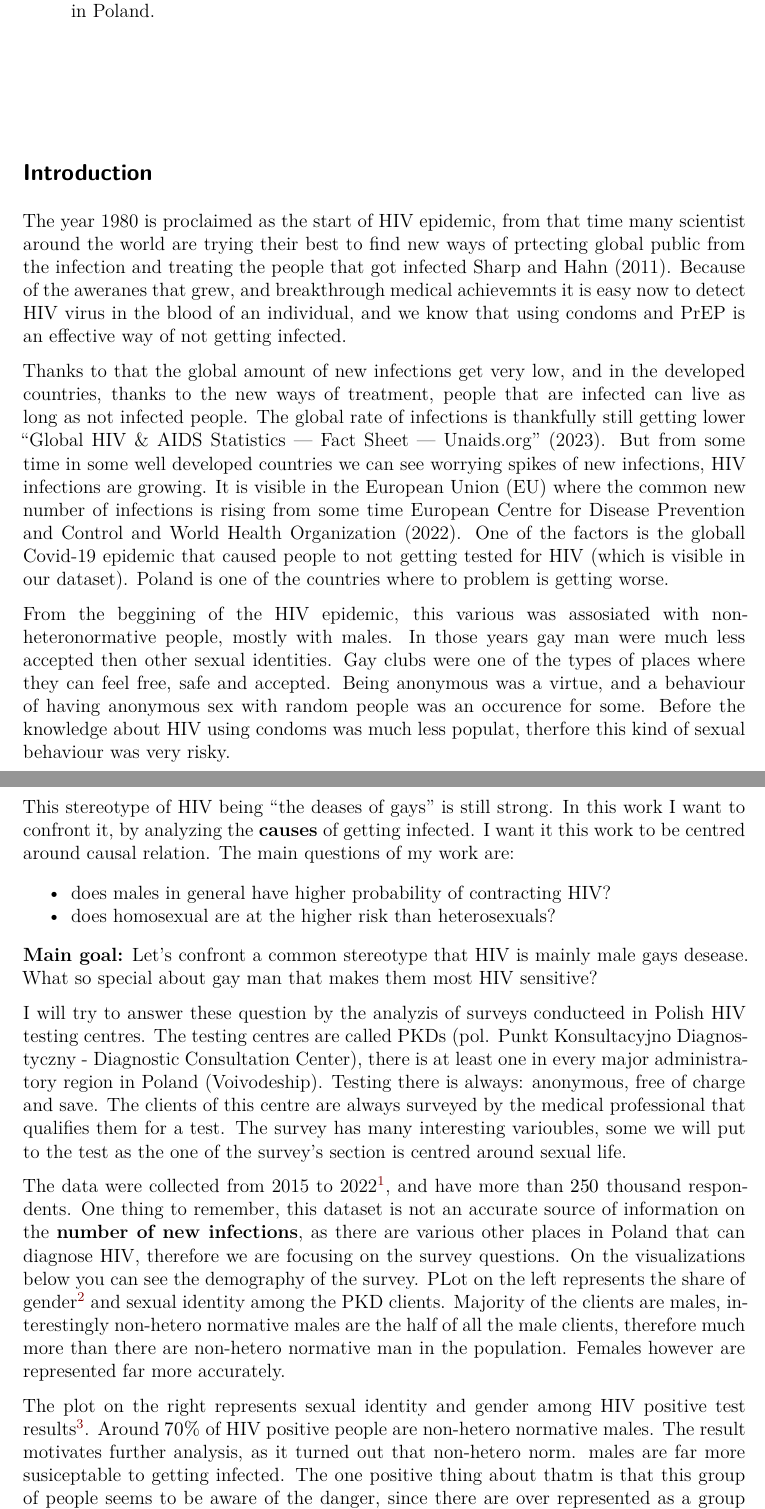
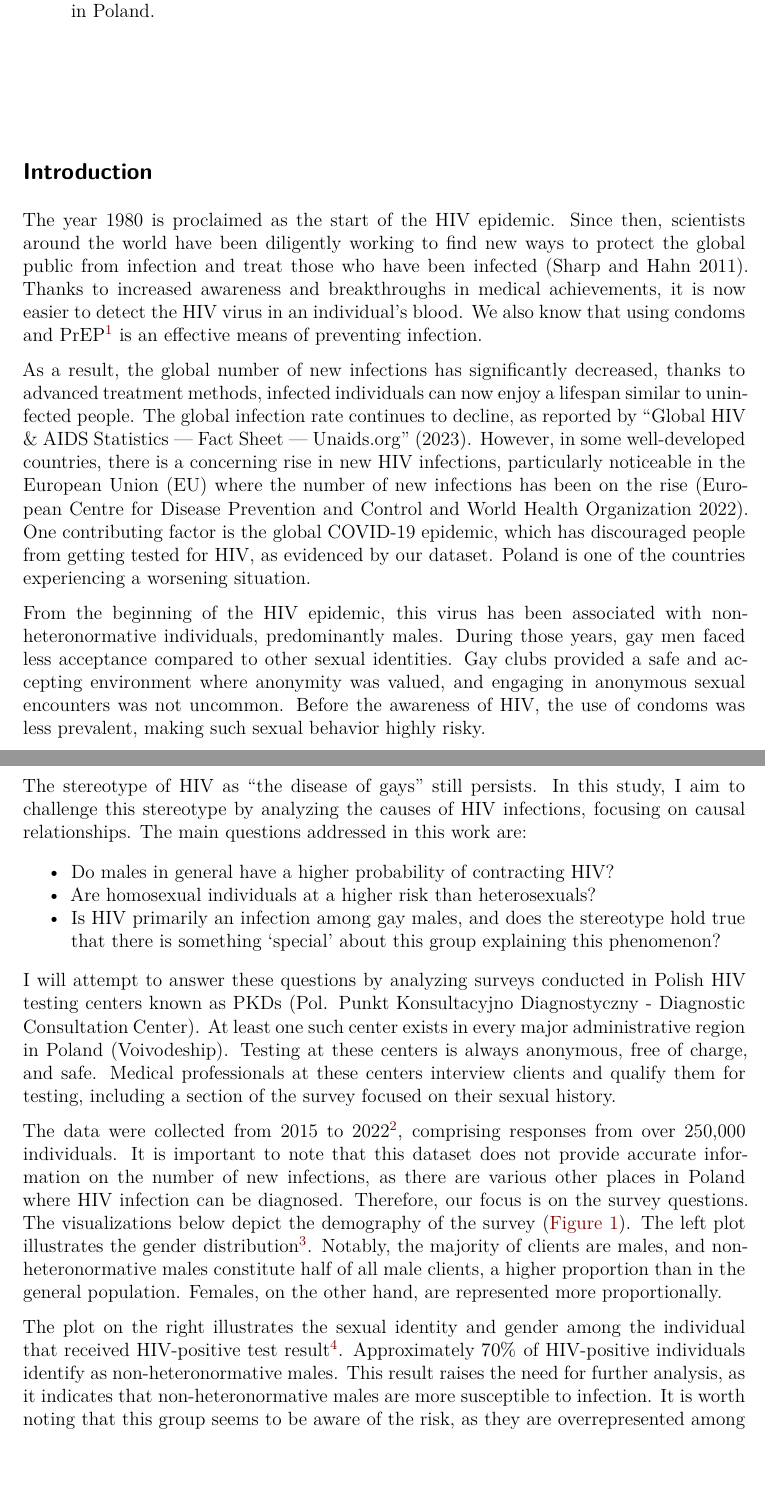
Before and after one commit to Niklewa/hivPKDproject, a Quarto document (paper/HIVPaper.qmd): two parts of pages 1 and 2 of 6, joined at a grey line, cut so that both start at the same text, the shorter picture padded with empty space. Rendered offline with R 4.5, knitr and Pandoc in place of Quarto, then LaTeX, with nearby package versions; some code elsewhere in the file could not run offline.

Commit message:
revised the Introduction

```diff
--- a/paper/HIVPaper.qmd
+++ b/paper/HIVPaper.qmd
@@ -56,20 +56,21 @@ fancyMine1 = ["#024b7a", "#44b7c2"]
 
 ## Introduction
 
-The year 1980 is proclaimed as the start of HIV epidemic, from that time many scientist around the world are trying their best to find new ways of prtecting global public from the infection and treating the people that got infected @Sharp2011. Because of the aweranes that grew, and breakthrough medical achievemnts it is easy now to detect HIV virus in the blood of an individual, and we know that using condoms and PrEP is an effective way of not getting infected.
+The year 1980 is proclaimed as the start of the HIV epidemic. Since then, scientists around the world have been diligently working to find new ways to protect the global public from infection and treat those who have been infected [@Sharp2011]. Thanks to increased awareness and breakthroughs in medical achievements, it is now easier to detect the HIV virus in an individual's blood. We also know that using condoms and PrEP^[PrEP, which stands for pre-exposure prophylaxis, is a medication that significantly reduces the risk of HIV infection.] is an effective means of preventing infection.
 
-Thanks to that the global amount of new infections get very low, and in the developed countries, thanks to the new ways of treatment, people that are infected can live as long as not infected people. The global rate of infections is thankfully still getting lower @unaidsGlobalAIDS. But from some time in some well developed countries we can see worrying spikes of new infections, HIV infections are growing. It is visible in the European Union (EU) where the common new number of infections is rising from some time @EUHIV20212022. One of the factors is the globall Covid-19 epidemic that caused people to not getting tested for HIV (which is visible in our dataset). Poland is one of the countries where to problem is getting worse.
+As a result, the global number of new infections has significantly decreased, thanks to advanced treatment methods, infected individuals can now enjoy a lifespan similar to uninfected people. The global infection rate continues to decline, as reported by @unaidsGlobalAIDS. However, in some well-developed countries, there is a concerning rise in new HIV infections, particularly noticeable in the European Union (EU) where the number of new infections has been on the rise [@EUHIV20212022]. One contributing factor is the global COVID-19 epidemic, which has discouraged people from getting tested for HIV, as evidenced by our dataset. Poland is one of the countries experiencing a worsening situation.
 
-From the beggining of the HIV epidemic, this various was assosiated with non-heteronormative people, mostly with males. In those years gay man were much less accepted then other sexual identities. Gay clubs were one of the types of places where they can feel free, safe and accepted. Being anonymous was a virtue, and a behaviour of having anonymous sex with random people was an occurence for some. Before the knowledge about HIV using condoms was much less populat, therfore this kind of  sexual behaviour was very risky.
+From the beginning of the HIV epidemic, this virus has been associated with non-heteronormative individuals, predominantly males. During those years, gay men faced less acceptance compared to other sexual identities. Gay clubs provided a safe and accepting environment where anonymity was valued, and engaging in anonymous sexual encounters was not uncommon. Before the awareness of HIV, the use of condoms was less prevalent, making such sexual behavior highly risky.
 
-This stereotype of HIV being "the deases of gays" is still strong. In this work I want to confront it, by analyzing the \textbf{causes} of getting infected. I want it this work to be centred around causal relation. The main questions of my work are:
+The stereotype of HIV as "the disease of gays" still persists. In this study, I aim to challenge this stereotype by analyzing the causes of HIV infections, focusing on causal relationships. The main questions addressed in this work are:
 
-- does males in general have higher probability of contracting HIV?
-- does homosexual are at the higher risk than heterosexuals?
+- Do males in general have a higher probability of contracting HIV?
+- Are homosexual individuals at a higher risk than heterosexuals?
+- Is HIV primarily an infection among gay males, and does the stereotype hold true that there is something 'special' about this group explaining this phenomenon?
 
-\textbf{Main goal:} Let's confront a common stereotype that HIV is mainly male gays desease. What so special about gay man that makes them most HIV sensitive?
+I will attempt to answer these questions by analyzing surveys conducted in Polish HIV testing centers known as PKDs (Pol. Punkt Konsultacyjno Diagnostyczny - Diagnostic Consultation Center). At least one such center exists in every major administrative region in Poland (Voivodeship). Testing at these centers is always anonymous, free of charge, and safe. Medical professionals at these centers interview clients and qualify them for testing, including a section of the survey focused on their sexual history.
 
-I will try to answer these question by the analyzis of surveys conducteed in Polish HIV testing centres. The testing centres are called PKDs (pol. Punkt Konsultacyjno Diagnostyczny - Diagnostic Consultation Center), there is at least one in every major administratory region in Poland (Voivodeship). Testing there is always: anonymous, free of charge and save. The clients of this centre are always surveyed by the medical professional that qualifies them for a test. The survey has many interesting varioubles, some we will put to the test as the one of the survey's section is centred around sexual life.
+The data were collected from 2015 to 2022^[The dataset was obtained with the cooperation of PKD officials, the files are available on my GitHub project.], comprising responses from over 250,000 individuals. It is important to note that this dataset does not provide accurate information on the number of new infections, as there are various other places in Poland where HIV infection can be diagnosed. Therefore, our focus is on the survey questions. The visualizations below depict the demography of the survey (@fig-demography). The left plot illustrates the gender distribution^[22 individuals identified as 'Different' gender; however, their number is too small to be considered significant and is therefore excluded from the analysis]. Notably, the majority of clients are males, and non-heteronormative males constitute half of all male clients, a higher proportion than in the general population. Females, on the other hand, are represented more proportionally.
 
-The data were collected from 2015 to 2022^[I obtained this dataset because of the good will of PKD officcials, the files can be found in my github project.], and have more than $250$ thousand respondents. One thing to remember, this dataset is not an accurate source of information on the \textbf{number of new infections}, as there are various other places in Poland that can diagnose HIV, therefore we are focusing on the survey questions.  On the visualizations below you can see the demography of the survey. PLot on the left represents the share of gender^[22 people identified as 'Different' gender their number is to small to be considered significant, therefore there are excluded from the analysis.] and sexual identity among the PKD clients. Majority of the clients are males, interestingly non-hetero normative males are the half of all the male clients, therefore much more than there are non-hetero normative man in the population. Females however are represented far more accurately.
+The plot on the right illustrates the sexual identity and gender among the individual that received HIV-positive test result^[Individuals considered HIV-positive in this analysis underwent two tests: the initial screening test, which yielded a positive result, and a second test that measured the amount of HIV virus in the blood, confirming the initial result.]. Approximately $70\%$ of HIV-positive individuals identify as non-heteronormative males. This result raises the need for further analysis, as it indicates that non-heteronormative males are more susceptible to infection. It is worth noting that this group seems to be aware of the risk, as they are overrepresented among those who regularly get tested.
 
--- a/paper/quartoStyle.sty
+++ b/paper/quartoStyle.sty
@@ -44,6 +44,10 @@
 \usepackage{float}
 \restylefloat{figure}
 
+\usepackage{setspace}
+\onehalfspacing              % 1.5 spacing between lines
+
+
 % abbreviations                              #####################
 
 \newcommand{\ra}{\rangle}
```
Also changed, not shown: paper/HIVPaper.pdf, paper/HIVPaper.qmd (5 more changed lines), 1 other file.
